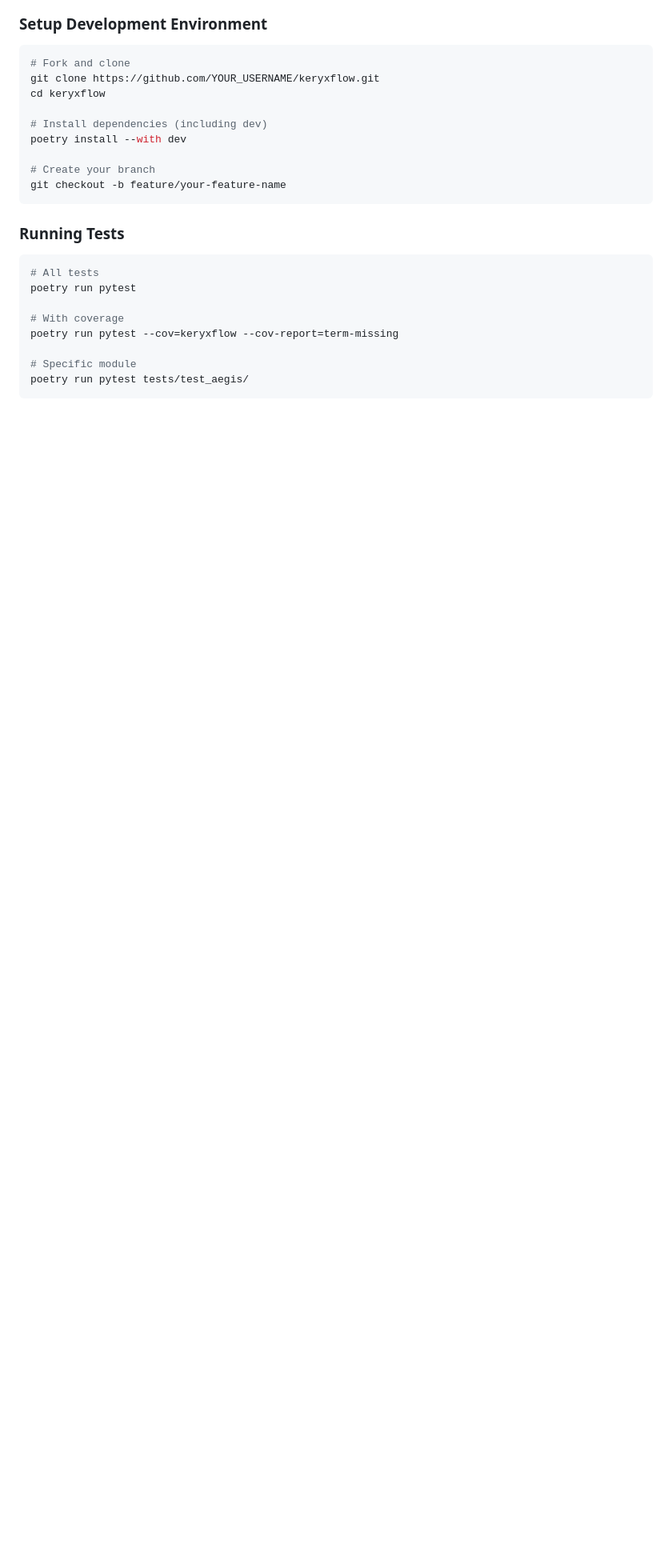
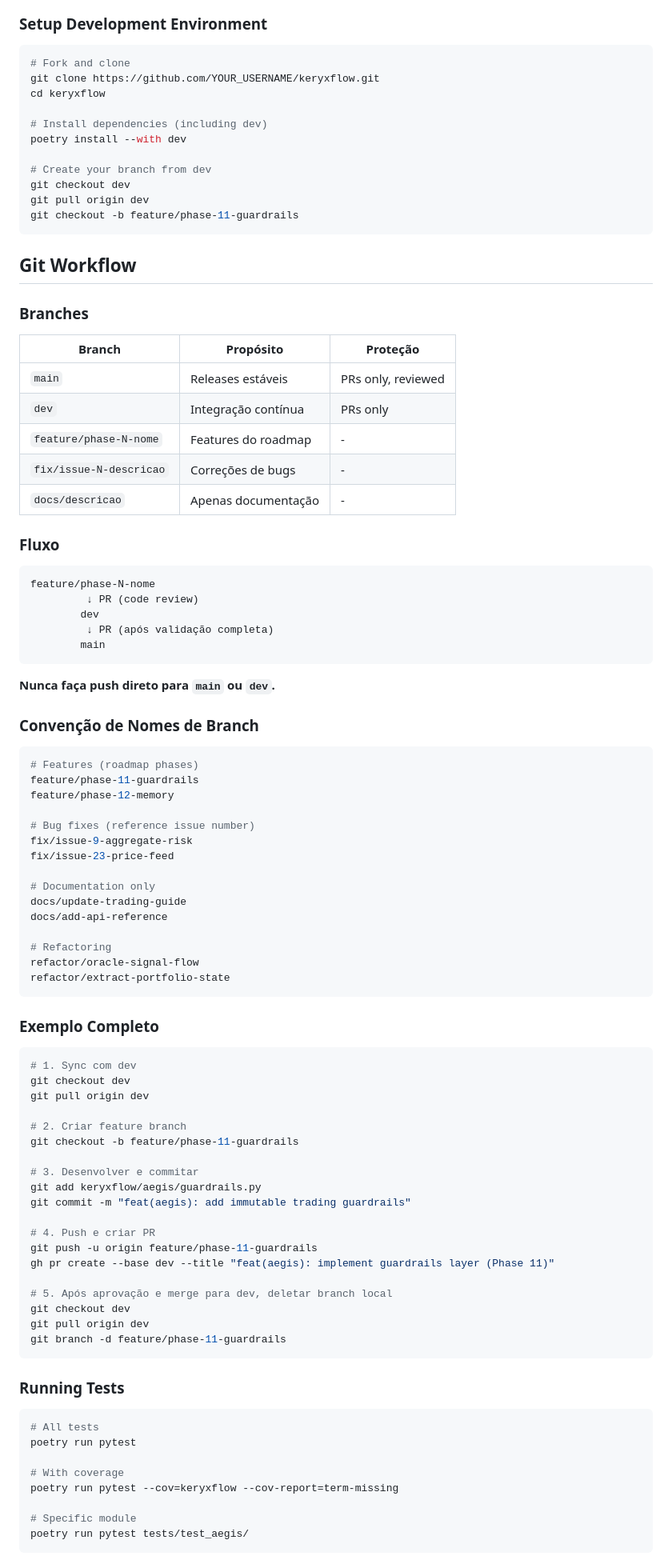
Before and after one commit to KeryxFlow-Project/KeryxTalos, a Markdown page: CONTRIBUTING.md, the part around one of its changes. Shown at 80% size. GitHub-like rendering; blank space fills up the shorter version.

````diff
--- a/CONTRIBUTING.md
+++ b/CONTRIBUTING.md
@@ -36,8 +36,78 @@ cd keryxflow
 # Install dependencies (including dev)
 poetry install --with dev
 
-# Create your branch
-git checkout -b feature/your-feature-name
+# Create your branch from dev
+git checkout dev
+git pull origin dev
+git checkout -b feature/phase-11-guardrails
+```
+
+## Git Workflow
+
+### Branches
+
+| Branch | Propósito | Proteção |
+|--------|-----------|----------|
+| `main` | Releases estáveis | PRs only, reviewed |
+| `dev` | Integração contínua | PRs only |
+| `feature/phase-N-nome` | Features do roadmap | - |
+| `fix/issue-N-descricao` | Correções de bugs | - |
+| `docs/descricao` | Apenas documentação | - |
+
+### Fluxo
+
+```
+feature/phase-N-nome
+         ↓ PR (code review)
+        dev
+         ↓ PR (após validação completa)
+        main
+```
+
+**Nunca faça push direto para `main` ou `dev`.**
+
+### Convenção de Nomes de Branch
+
+```bash
+# Features (roadmap phases)
+feature/phase-11-guardrails
+feature/phase-12-memory
+
+# Bug fixes (reference issue number)
+fix/issue-9-aggregate-risk
+fix/issue-23-price-feed
+
+# Documentation only
+docs/update-trading-guide
+docs/add-api-reference
+
+# Refactoring
+refactor/oracle-signal-flow
+refactor/extract-portfolio-state
+```
+
+### Exemplo Completo
+
+```bash
+# 1. Sync com dev
+git checkout dev
+git pull origin dev
+
+# 2. Criar feature branch
+git checkout -b feature/phase-11-guardrails
+
+# 3. Desenvolver e commitar
+git add keryxflow/aegis/guardrails.py
+git commit -m "feat(aegis): add immutable trading guardrails"
+
+# 4. Push e criar PR
+git push -u origin feature/phase-11-guardrails
+gh pr create --base dev --title "feat(aegis): implement guardrails layer (Phase 11)"
+
+# 5. Após aprovação e merge para dev, deletar branch local
+git checkout dev
+git pull origin dev
+git branch -d feature/phase-11-guardrails
 ```
 
 ### Running Tests
````
Also changed, not shown: other parts of CONTRIBUTING.md (+6 -1 lines).
